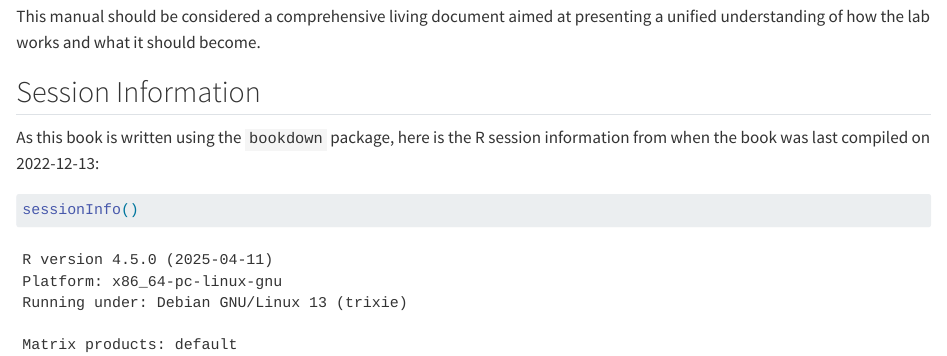
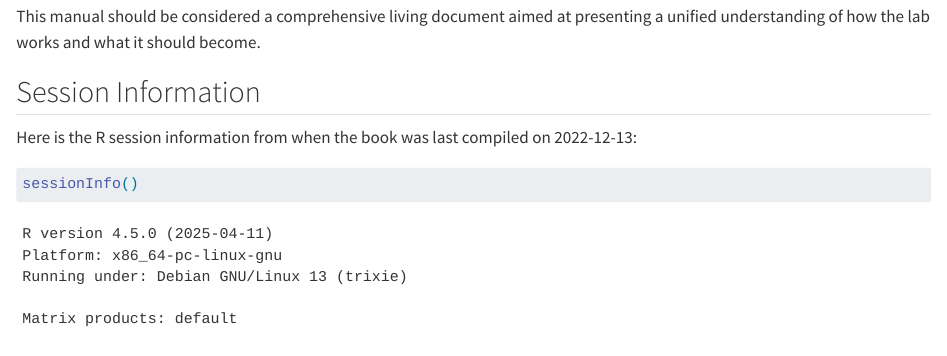
Before and after one commit to mavrxlab/manual, a Quarto document (index.qmd): the page in a window 1100 px wide, from 620 px down. Rendered offline with R 4.5, knitr and Pandoc in place of Quarto, with nearby package versions.

Commit message:
Publish check

````diff
--- a/index.qmd
+++ b/index.qmd
@@ -36,7 +36,7 @@ This manual should be considered a comprehensive living document aimed at presen
 
 ## Session Information {.unnumbered}
 
-As this book is written using the `bookdown` package, here is the R session information from when the book was last compiled on `r Sys.Date()`:
+Here is the R session information from when the book was last compiled on `r Sys.Date()`:
 
 ```{r}
 #| label: sessioninfo
````
Also changed, not shown: .github/workflows/publish.yml (renamed from .github/workflows/quarto-publish.yml).
